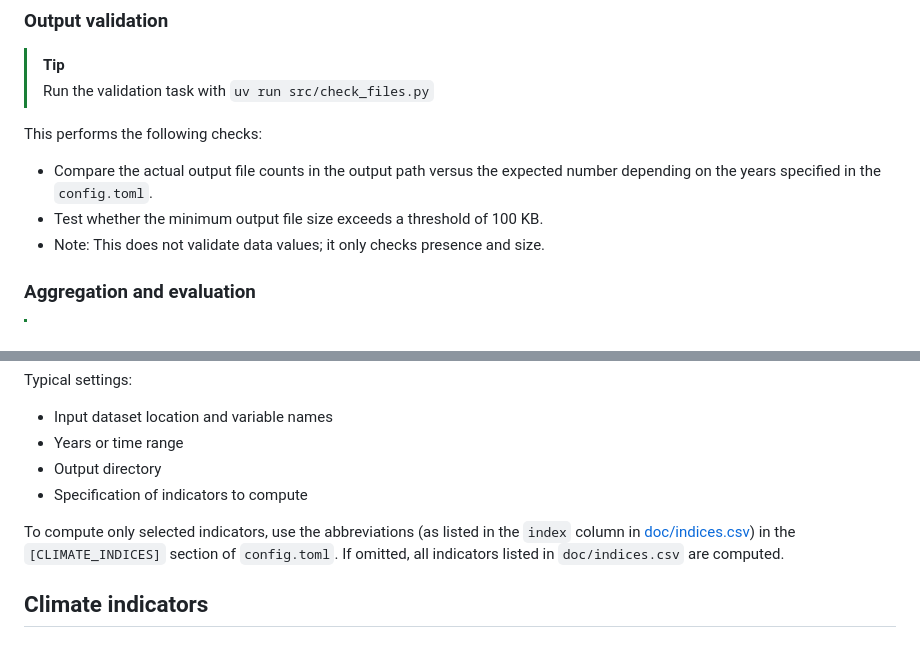
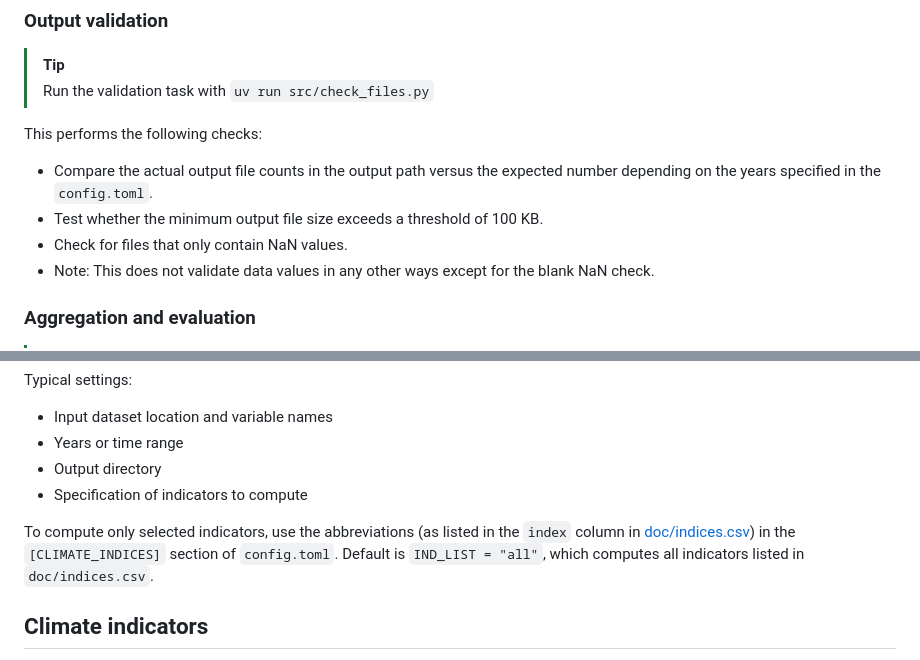
Before and after one commit to seblehner/austrian-climate-indicators, a Markdown page: README.md, 2 parts joined by grey strips. Rendered like a GitHub page.

Commit message:
Update README with additional clarifications

```diff
--- a/README.md
+++ b/README.md
@@ -64,7 +64,8 @@ Different datasets are untested and may require adaptations due to a different i
 This performs the following checks:
 - Compare the actual output file counts in the output path versus the expected number depending on the years specified in the `config.toml`.
 - Test whether the minimum output file size exceeds a threshold of 100 KB.
-- Note: This does not validate data values; it only checks presence and size.
+- Check for files that only contain NaN values.
+- Note: This does not validate data values in any other ways except for the blank NaN check.
 
 
 ### Aggregation and evaluation
@@ -103,7 +104,7 @@ Typical settings:
 - Output directory
 - Specification of indicators to compute
 
-To compute only selected indicators, use the abbreviations (as listed in the `index` column in [doc/indices.csv](doc/indices.csv)) in the `[CLIMATE_INDICES]` section of `config.toml`. If omitted, all indicators listed in `doc/indices.csv` are computed.
+To compute only selected indicators, use the abbreviations (as listed in the `index` column in [doc/indices.csv](doc/indices.csv)) in the `[CLIMATE_INDICES]` section of `config.toml`. Default is `IND_LIST = "all"`, which computes all indicators listed in `doc/indices.csv`.
 
 
 ## Climate indicators
```
Also changed, not shown: other parts of README.md (+1 -1 lines).
